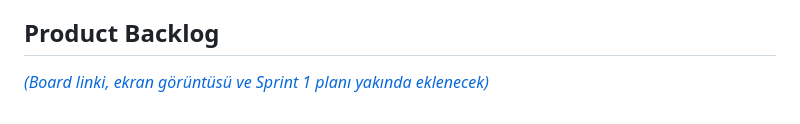
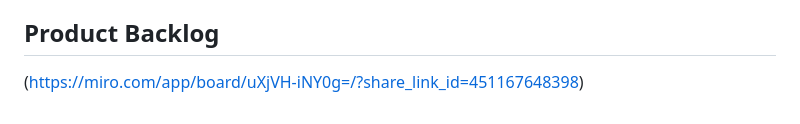
Before and after one commit to AEnesOK/YZTA-Group309, a Markdown page: README.md, the part around the change. Drawn GitHub-style.

```diff
--- a/README.md
+++ b/README.md
@@ -49,4 +49,4 @@ Yapay zeka, yapılan review'ların kalitesine göre kullanıcılara puan verir.
 - Kendi mentorluk/eğitim programlarında pratik PR süreçleri simüle etmek isteyen bootcamp ve eğitim kurumları
 
 ## Product Backlog
-[*(Board linki, ekran görüntüsü ve Sprint 1 planı yakında eklenecek)*](https://miro.com/app/board/uXjVH-iNY0g=/?share_link_id=451167648398)
+(https://miro.com/app/board/uXjVH-iNY0g=/?share_link_id=451167648398)
```
